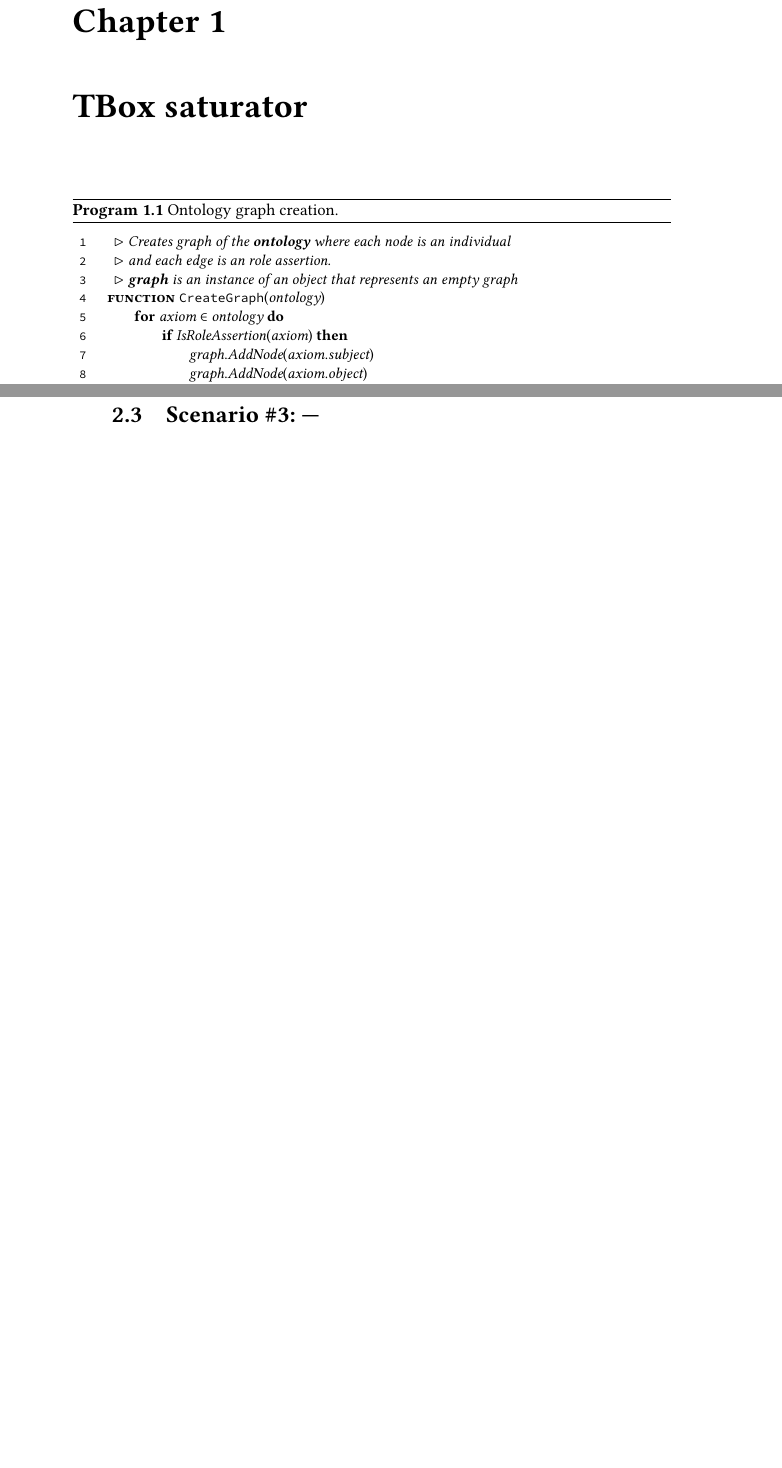
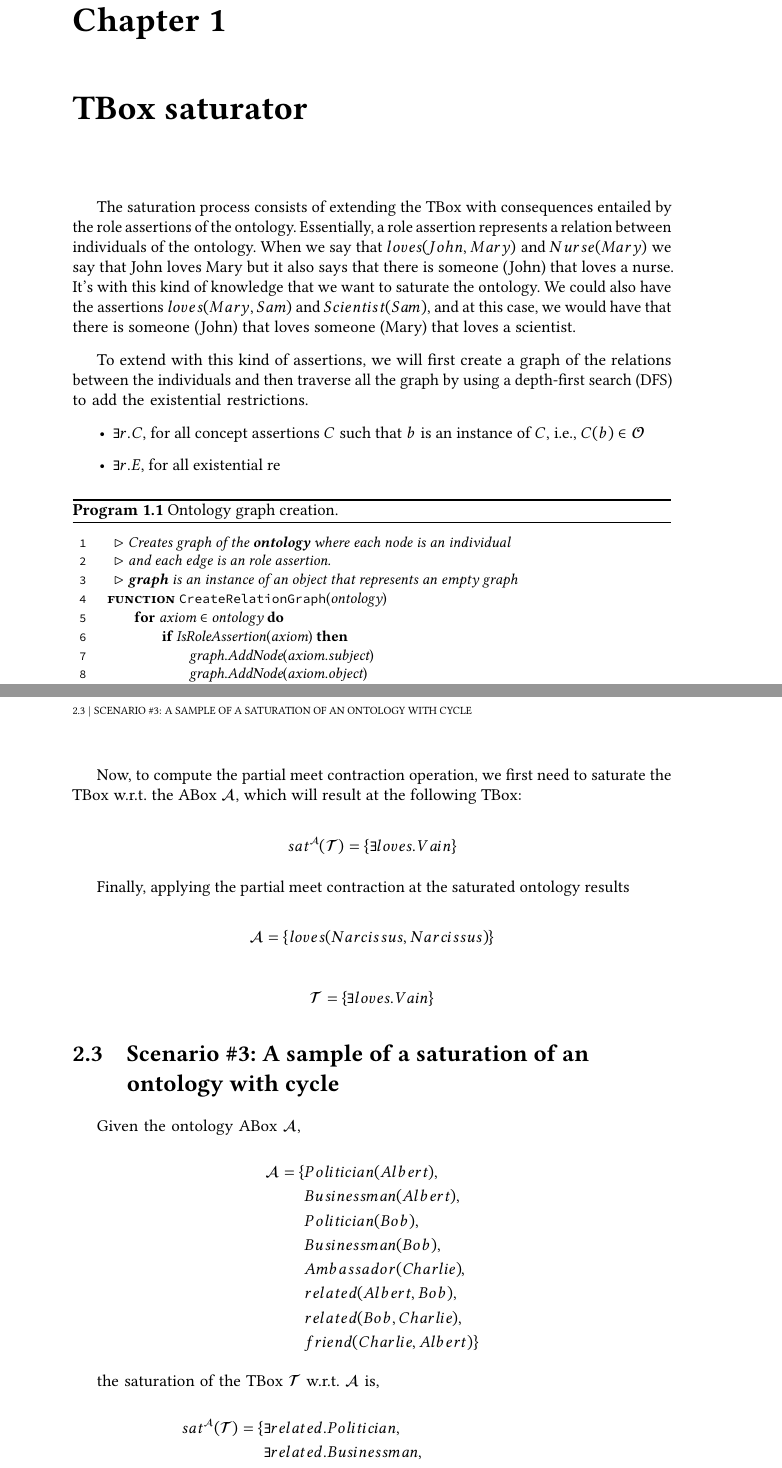
Before and after one commit to davysouza/msc-thesis, a LaTeX thesis (tese.tex, which reads conteudo/xx-resultados.tex, conteudo/xx-tbox-saturator.tex): two parts of pages 23 and 26 of 65 before the commit and two parts of pages 23 and 29 of 69 after it, joined at a grey line, cut so that both start at the same text, the shorter picture padded with empty space. Compiled offline with pdfLaTeX.

Commit message:
Start explaining algorithm and add some more examples

```diff
--- a/conteudo/xx-resultados.tex
+++ b/conteudo/xx-resultados.tex
@@ -71,2 +72 @@ Finally, applying the partial meet contraction at the saturated ontology results
 
-\section{Scenario \#3: ---}
@@ -73 +95,46 @@ Finally, applying the partial meet contraction at the saturated ontology results
+Now, to compute the partial meet contraction operation, we first need to saturate the TBox w.r.t. the ABox $\mathcal{A}$, which will result at the following TBox:
+
+\begin{equation*}
+    \begin{aligned}
+        sat^{\mathcal{A}}(\mathcal{T}) = \{ \exists loves.Vain \}
+    \end{aligned}
+\end{equation*}
+
+Finally, applying the partial meet contraction at the saturated ontology results
+
+\begin{equation*}
+    \begin{aligned}
+        \mathcal{A} = \{ loves(Narcissus, Narcissus) \}
+    \end{aligned}
+\end{equation*}
+
+\begin{equation*}
+    \begin{aligned}
+        \mathcal{T} = \{ \exists loves.Vain \}
+    \end{aligned}
+\end{equation*}
+
+\section{Scenario \#3: A sample of a saturation of an ontology with cycle}
 \label{sec:scenario-3}
+
+Given the ontology ABox $\mathcal{A}$,
+
+\begin{equation*}
+    \begin{aligned}
+        \mathcal{A} = \{ & Politician(Albert),     \\
+                         & Businessman(Albert),    \\
+                         & Politician(Bob),        \\
+                         & Businessman(Bob),       \\
+                         & Ambassador(Charlie),    \\
+                         & related(Albert, Bob),   \\
+                         & related(Bob, Charlie),  \\
+                         & friend(Charlie, Albert) \}
+    \end{aligned}
+\end{equation*}
+
+the saturation of the TBox $\mathcal{T}$ w.r.t. $\mathcal{A}$ is,
+
+\begin{equation*}
+    \begin{aligned}
+        sat^{\mathcal{A}}(\mathcal{T}) = \{ & \exists related.Politician,  \\
+                                            & \exists related.Businessman, \\
--- a/conteudo/xx-tbox-saturator.tex
+++ b/conteudo/xx-tbox-saturator.tex
@@ -3,6 +3,16 @@
 % para saber mais: https://tex.stackexchange.com/q/78101
 
 \chapter{TBox saturator}
+
+The saturation process consists of extending the TBox with consequences entailed by the role assertions of the ontology. Essentially, a role assertion represents a relation between individuals of the ontology. When we say that $loves(John, Mary)$ and $Nurse(Mary)$ we say that John loves Mary but it also says that there is someone (John) that loves a nurse. It's with this kind of knowledge that we want to saturate the ontology. We could also have the assertions $loves(Mary, Sam)$ and $Scientist(Sam)$, and at this case, we would have that there is someone (John) that loves someone (Mary) that loves a scientist.
+
+To extend with this kind of assertions, we will first create a graph of the relations between the individuals and then traverse all the graph by using a depth-first search (DFS) to add the existential restrictions.
+
+\begin{itemize}
+    \item $\exists r.C$, for all concept assertions $C$ such that $b$ is an instance of $C$, i.e., $C(b) \in \mathcal{O}$
+    \item $\exists r.E$, for all existential re
+\end{itemize}
+
 
 \begin{programruledcaption}{Ontology graph creation.\label{prog:create-graph}}
     \begin{lstlisting}[
@@ -15,7 +25,7 @@
         // Creates graph of the \textbf{ontology} where each node is an individual
         // and each edge is an role assertion.
         // \textbf{graph} is an instance of an object that represents an empty graph
-        function CreateGraph(ontology)
+        function CreateRelationGraph(ontology)
             for axiom $\in$ ontology do
                 if IsRoleAssertion(axiom) then
                     graph.AddNode(axiom.subject)
```
Also changed, not shown: conteudo/xx-resultados.tex (39 more changed lines), conteudo/xx-tbox-saturator.tex (7 more changed lines).
